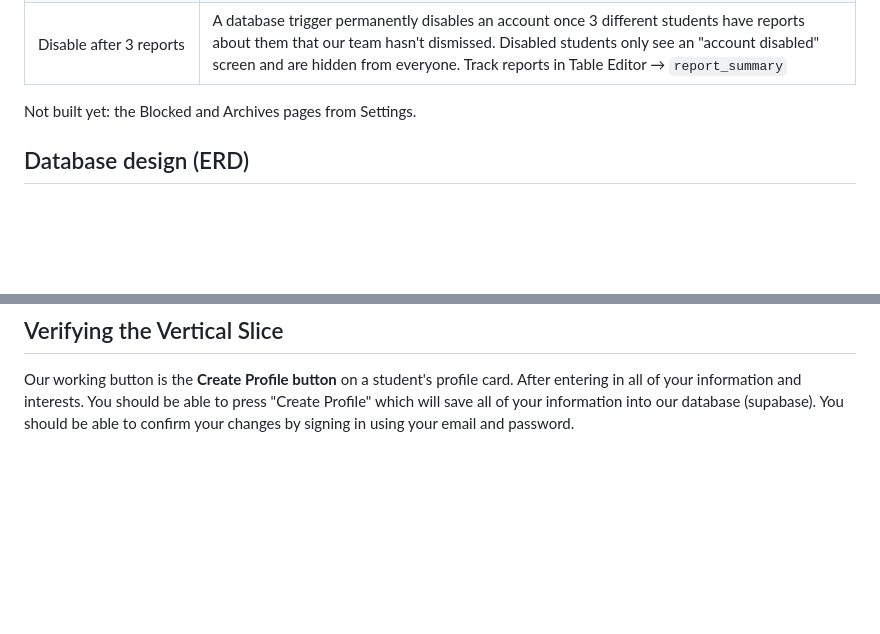
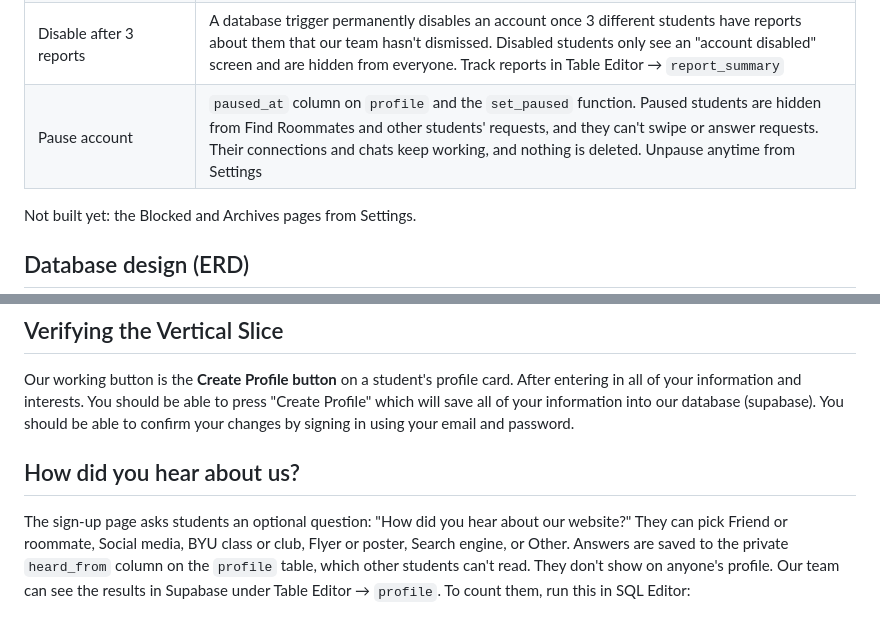
Before and after one commit to ehess29/Dwellr, a Markdown page: README.md, 2 parts joined by grey strips. Drawn GitHub-style; blank space fills up the shorter version.

```diff
--- a/README.md
+++ b/README.md
@@ -36,6 +36,7 @@ Many students come to BYU without a roommate lined up, whether they're new to Pr
 | Close account | Deletes the student's photos, then their account and all of their rows |
 | Report a student | `reports` table; students can file reports but only our team can read them |
 | Disable after 3 reports | A database trigger permanently disables an account once 3 different students have reports about them that our team hasn't dismissed. Disabled students only see an "account disabled" screen and are hidden from everyone. Track reports in Table Editor → `report_summary` |
+| Pause account | `paused_at` column on `profile` and the `set_paused` function. Paused students are hidden from Find Roommates and other students' requests, and they can't swipe or answer requests. Their connections and chats keep working, and nothing is deleted. Unpause anytime from Settings |
 
 Not built yet: the Blocked and Archives pages from Settings.
 
@@ -76,3 +77,6 @@ The publishable key is safe to commit to GitHub because the security rules decid
 ## Verifying the Vertical Slice
 
 Our working button is the **Create Profile button** on a student's profile card. After entering in all of your information and interests. You should be able to press "Create Profile" which will save all of your information into our database (supabase). You should be able to confirm your changes by signing in using your email and password.
+## How did you hear about us?
+
+The sign-up page asks students an optional question: "How did you hear about our website?" They can pick Friend or roommate, Social media, BYU class or club, Flyer or poster, Search engine, or Other. Answers are saved to the private `heard_from` column on the `profile` table, which other students can't read. They don't show on anyone's profile. Our team can see the results in Supabase under Table Editor → `profile`. To count them, run this in SQL Editor:
```
